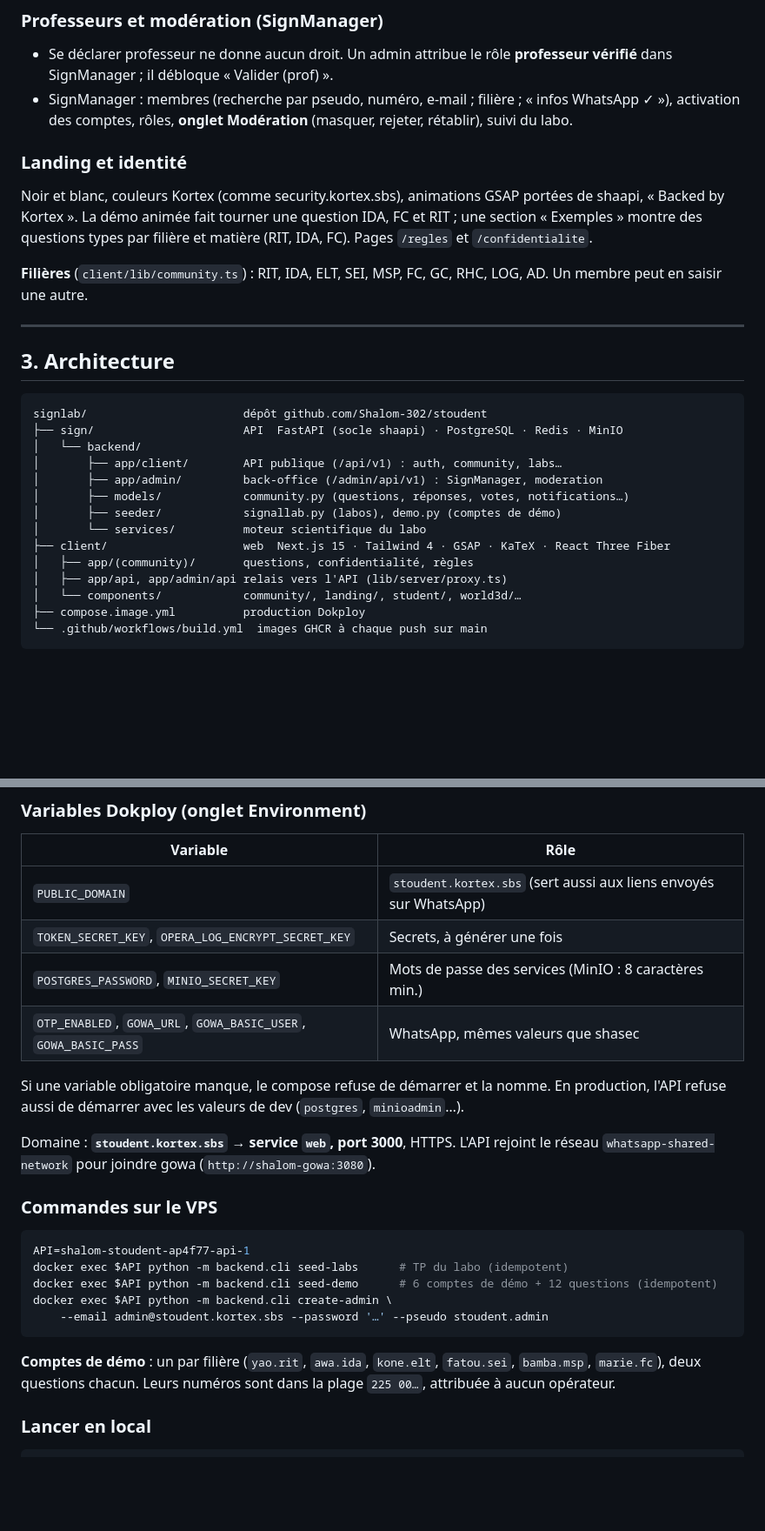
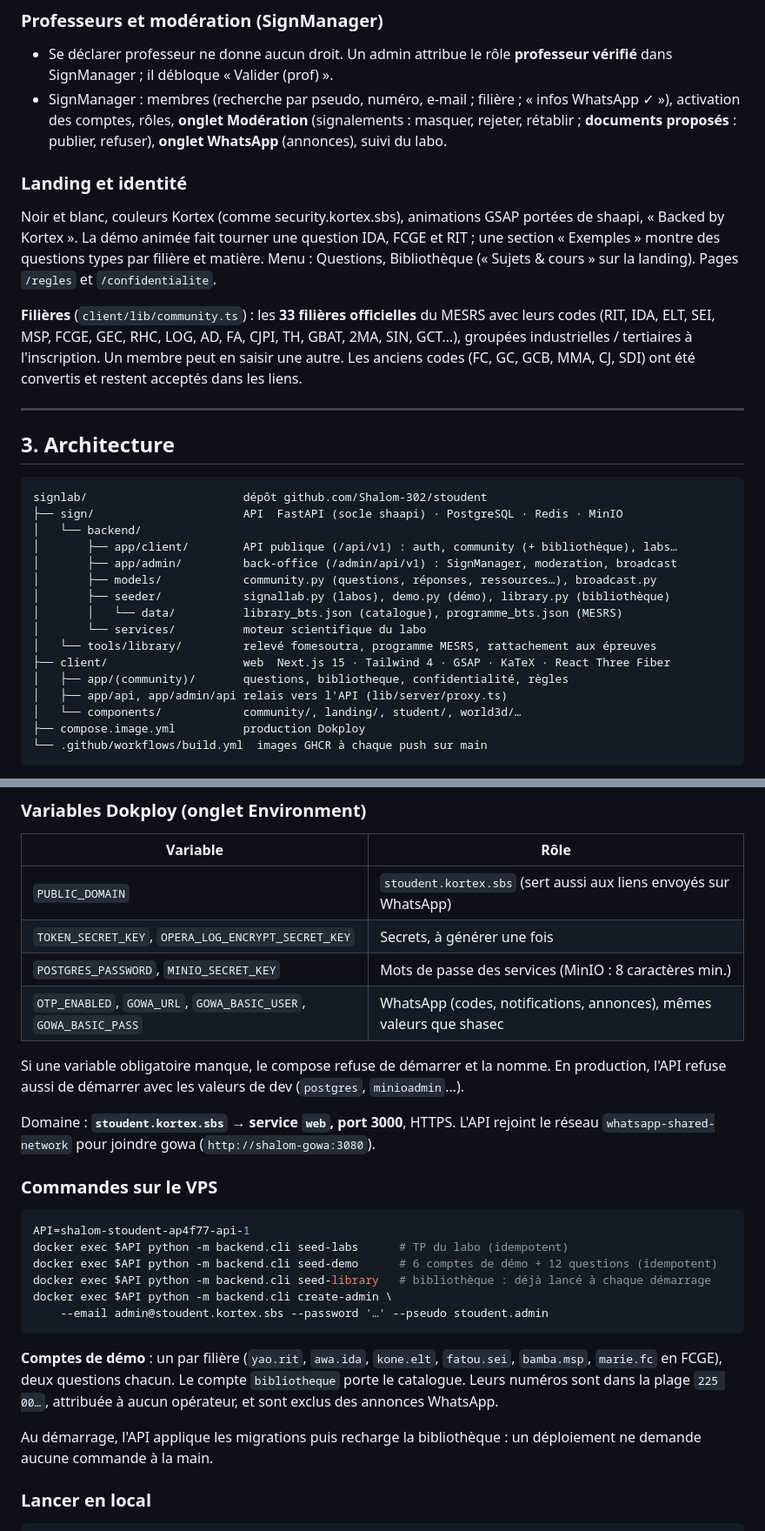
Before and after one commit to Shalom-302/stoudent, a Markdown page: ETAT-DU-PROJET.md, 2 parts joined by grey strips. Shown at 87% size. Drawn GitHub-style; blank space fills up the shorter version.

Commit message:
docs: état du projet, bibliothèque sur le programme officiel et annonces WhatsApp
Co-Authored-By: Claude Opus 5.5 <noreply@anthropic.com>

````diff
--- a/ETAT-DU-PROJET.md
+++ b/ETAT-DU-PROJET.md
@@ -114,17 +119,22 @@ poids dans la note → documents qui préparent chaque épreuve.
   **professeur vérifié** dans SignManager ; il débloque « Valider (prof) ».
 - SignManager : membres (recherche par pseudo, numéro, e-mail ; filière ;
   « infos WhatsApp ✓ »), activation des comptes, rôles, **onglet Modération**
-  (masquer, rejeter, rétablir), suivi du labo.
+  (signalements : masquer, rejeter, rétablir ; **documents proposés** :
+  publier, refuser), **onglet WhatsApp** (annonces), suivi du labo.
 
 ### Landing et identité
 
 Noir et blanc, couleurs Kortex (comme security.kortex.sbs), animations GSAP
 portées de shaapi, « Backed by Kortex ». La démo animée fait tourner une
-question IDA, FC et RIT ; une section « Exemples » montre des questions types
-par filière et matière (RIT, IDA, FC). Pages `/regles` et `/confidentialite`.
+question IDA, FCGE et RIT ; une section « Exemples » montre des questions types
+par filière et matière. Menu : Questions, Bibliothèque (« Sujets & cours » sur
+la landing). Pages `/regles` et `/confidentialite`.
 
-**Filières** (`client/lib/community.ts`) : RIT, IDA, ELT, SEI, MSP, FC, GC,
-RHC, LOG, AD. Un membre peut en saisir une autre.
+**Filières** (`client/lib/community.ts`) : les **33 filières officielles** du
+MESRS avec leurs codes (RIT, IDA, ELT, SEI, MSP, FCGE, GEC, RHC, LOG, AD, FA,
+CJPI, TH, GBAT, 2MA, SIN, GCT…), groupées industrielles / tertiaires à
+l'inscription. Un membre peut en saisir une autre. Les anciens codes (FC, GC,
+GCB, MMA, CJ, SDI) ont été convertis et restent acceptés dans les liens.
 
 ---
 
@@ -134,13 +144,15 @@ RHC, LOG, AD. Un membre peut en saisir une autre.
 signlab/                       dépôt github.com/Shalom-302/stoudent
 ├── sign/                      API  FastAPI (socle shaapi) · PostgreSQL · Redis · MinIO
 │   └── backend/
-│       ├── app/client/        API publique (/api/v1) : auth, community, labs…
-│       ├── app/admin/         back-office (/admin/api/v1) : SignManager, moderation
-│       ├── models/            community.py (questions, réponses, votes, notifications…)
-│       ├── seeder/            signallab.py (labos), demo.py (comptes de démo)
+│       ├── app/client/        API publique (/api/v1) : auth, community (+ bibliothèque), labs…
+│       ├── app/admin/         back-office (/admin/api/v1) : SignManager, moderation, broadcast
+│       ├── models/            community.py (questions, réponses, ressources…), broadcast.py
+│       ├── seeder/            signallab.py (labos), demo.py (démo), library.py (bibliothèque)
+│       │   └── data/          library_bts.json (catalogue), programme_bts.json (MESRS)
 │       └── services/          moteur scientifique du labo
+│   └── tools/library/         relevé fomesoutra, programme MESRS, rattachement aux épreuves
 ├── client/                    web  Next.js 15 · Tailwind 4 · GSAP · KaTeX · React Three Fiber
-│   ├── app/(community)/       questions, confidentialité, règles
+│   ├── app/(community)/       questions, bibliotheque, confidentialité, règles
 │   ├── app/api, app/admin/api relais vers l'API (lib/server/proxy.ts)
 │   └── components/            community/, landing/, student/, world3d/…
 ├── compose.image.yml          production Dokploy
@@ -172,7 +184,7 @@ domaine du site. L'API n'a pas de domaine public.
 | `PUBLIC_DOMAIN` | `stoudent.kortex.sbs` (sert aussi aux liens envoyés sur WhatsApp) |
 | `TOKEN_SECRET_KEY`, `OPERA_LOG_ENCRYPT_SECRET_KEY` | Secrets, à générer une fois |
 | `POSTGRES_PASSWORD`, `MINIO_SECRET_KEY` | Mots de passe des services (MinIO : 8 caractères min.) |
-| `OTP_ENABLED`, `GOWA_URL`, `GOWA_BASIC_USER`, `GOWA_BASIC_PASS` | WhatsApp, mêmes valeurs que shasec |
+| `OTP_ENABLED`, `GOWA_URL`, `GOWA_BASIC_USER`, `GOWA_BASIC_PASS` | WhatsApp (codes, notifications, annonces), mêmes valeurs que shasec |
 
 Si une variable obligatoire manque, le compose refuse de démarrer et la nomme.
 En production, l'API refuse aussi de démarrer avec les valeurs de dev
@@ -188,13 +200,18 @@ L'API rejoint le réseau `whatsapp-shared-network` pour joindre gowa
 API=shalom-stoudent-ap4f77-api-1
 docker exec $API python -m backend.cli seed-labs      # TP du labo (idempotent)
 docker exec $API python -m backend.cli seed-demo      # 6 comptes de démo + 12 questions (idempotent)
+docker exec $API python -m backend.cli seed-library   # bibliothèque : déjà lancé à chaque démarrage
 docker exec $API python -m backend.cli create-admin \
     --email admin@stoudent.kortex.sbs --password '…' --pseudo stoudent.admin
 ```
 
 **Comptes de démo** : un par filière (`yao.rit`, `awa.ida`, `kone.elt`,
-`fatou.sei`, `bamba.msp`, `marie.fc`), deux questions chacun. Leurs numéros
-sont dans la plage `225 00…`, attribuée à aucun opérateur.
+`fatou.sei`, `bamba.msp`, `marie.fc` en FCGE), deux questions chacun. Le compte
+`bibliotheque` porte le catalogue. Leurs numéros sont dans la plage `225 00…`,
+attribuée à aucun opérateur, et sont exclus des annonces WhatsApp.
+
+Au démarrage, l'API applique les migrations puis recharge la bibliothèque : un
+déploiement ne demande aucune commande à la main.
 
 ### Lancer en local
 
````
Also changed, not shown: other parts of ETAT-DU-PROJET.md (+24 -7 lines).
